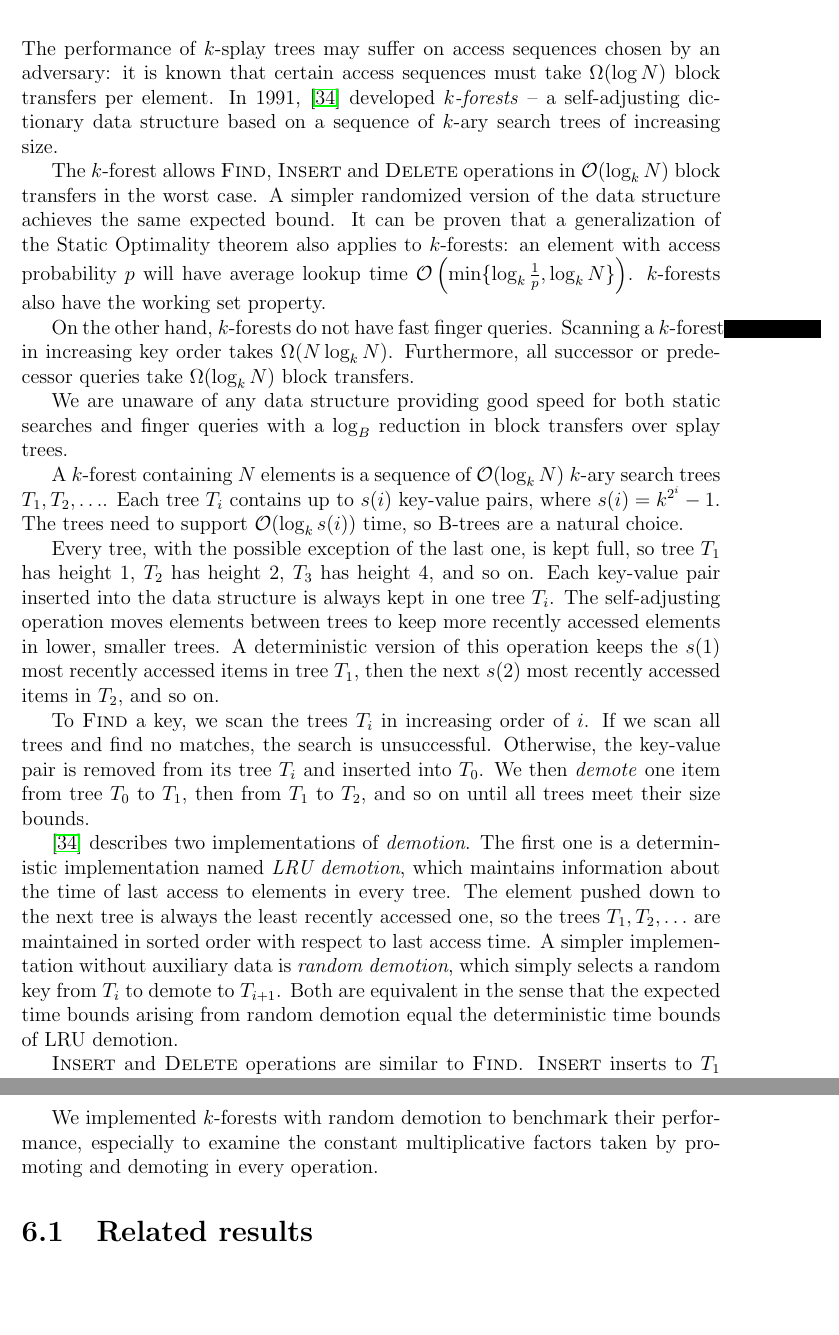
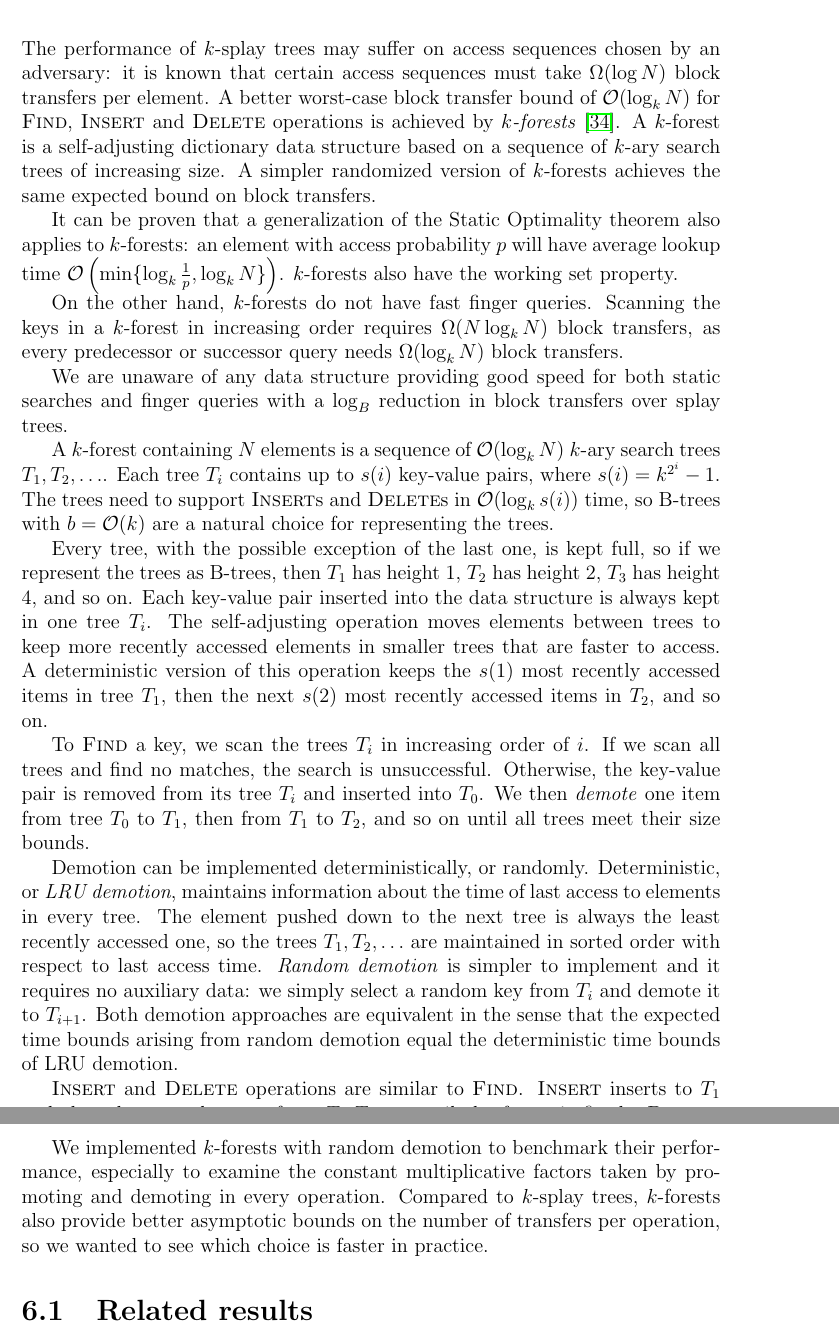
Before and after one commit to agentydragon/thesis, a LaTeX thesis (text/thesis.tex, which reads text/kforest.tex): two parts of pages 30 and 31 of 67, joined at a grey line, cut so that both start at the same text, the shorter picture padded with empty space. Compiled offline with pdfLaTeX.

Commit message:
More corrections

```diff
--- a/text/kforest.tex
+++ b/text/kforest.tex
@@ -3,22 +3,21 @@
 The performance of $k$-splay trees may suffer on access sequences chosen
 by an adversary: it is known that certain access sequences must
 take $\Omega(\log N)$ block transfers per element.
-In 1991, \cite{martel} developed \emph{$k$-forests} --
-a self-adjusting dictionary data structure based on a sequence of
-$k$-ary search trees of increasing size.
+A better worst-case block transfer bound of $\O(\log_k N)$ for \textsc{Find},
+\textsc{Insert} and \textsc{Delete} operations is achieved by \emph{$k$-forests} \cite{martel}.
+A $k$-forest is a self-adjusting dictionary data structure based on a sequence
+of $k$-ary search trees of increasing size. A simpler randomized version
+of $k$-forests achieves the same expected bound on block transfers.
 
-The $k$-forest allows \textsc{Find}, \textsc{Insert} and \textsc{Delete}
-operations in $\O(\log_k N)$ block transfers in the worst case. A simpler
-randomized version of the data structure achieves the same expected bound.
 It can be proven that a generalization of the Static Optimality theorem
 also applies to $k$-forests: an element with access probability $p$
 will have average lookup time $\O\left(\min\{\log_k \frac{1}{p}, \log_k
 N\}\right)$. $k$-forests also have the working set property.
 
 On the other hand, $k$-forests do not have fast finger queries. Scanning
-a~\mbox{$k$-forest} in increasing key order takes $\Omega(N\log_k N)$.
-Furthermore, all successor or predecessor queries take $\Omega(\log_k N)$
-block transfers.
+the keys in a~\mbox{$k$-forest} in increasing order requires
+$\Omega(N\log_k N)$ block transfers, as every predecessor or successor query
+needs $\Omega(\log_k N)$ block transfers.
 
 We are unaware of any data structure providing good speed for both static
 searches and finger queries with a $\log_B$ reduction in block transfers
@@ -26,17 +25,19 @@ over splay trees.
 
 A $k$-forest containing $N$ elements is a sequence of $\O(\log_k N)$ $k$-ary
 search trees $T_1, T_2, \ldots$. Each tree $T_i$ contains up to $s(i)$ key-value
-pairs, where $s(i) = k^{2^i} - 1$. The trees need to support $\O(\log_k s(i))$
-time, so B-trees are a natural choice.
+pairs, where $s(i) = k^{2^i} - 1$. The trees need to support \textsc{Insert}s
+and \textsc{Delete}s in $\O(\log_k s(i))$ time, so \mbox{B-trees} with
+$b=\O(k)$ are a natural choice for representing the trees.
 
 Every tree, with the possible exception of the last one, is kept full,
-so tree $T_1$ has height 1, $T_2$ has height 2, $T_3$ has height 4, and so on.
+so if we represent the trees as \mbox{B-trees}, then $T_1$ has height 1,
+$T_2$ has height 2, $T_3$ has height 4, and so on.
 Each key-value pair inserted into the data structure is always kept in one
 tree $T_i$. The self-adjusting operation moves elements between trees to
-keep more recently accessed elements in lower, smaller trees.
-A deterministic version of this operation keeps the $s(1)$ most recently
-accessed items in tree $T_1$, then the next $s(2)$ most recently accessed
-items in $T_2$, and so on.
+keep more recently accessed elements in smaller trees that are faster
+to access. A deterministic version of this operation keeps the $s(1)$ most
+recently accessed items in tree $T_1$, then the next $s(2)$ most recently
+accessed items in $T_2$, and so on.
 
 To \textsc{Find} a key, we scan the trees $T_i$ in increasing order of $i$.
 If we scan all trees and find no matches, the search is unsuccessful.
@@ -44,16 +45,16 @@ Otherwise, the key-value pair is removed from its tree $T_i$ and inserted
 into $T_0$. We then \emph{demote} one item from tree $T_0$ to $T_1$,
 then from $T_1$ to $T_2$, and so on until all trees meet their size bounds.
 
-\cite{martel} describes two implementations of \emph{demotion}.
-The first one is a deterministic implementation named \emph{LRU demotion},
-which maintains information about the time of last access to elements
-in every tree. The element pushed down to the next tree is always the least
-recently accessed one, so the trees $T_1,T_2,\ldots$ are maintained in sorted
-order with respect to last access time.
-A simpler implementation without auxiliary data is \emph{random demotion},
-which simply selects a random key from $T_i$ to demote to $T_{i+1}$.
-Both are equivalent in the sense that the expected time bounds arising
-from random demotion equal the deterministic time bounds of LRU demotion.
+Demotion can be implemented deterministically, or randomly.
+Deterministic, or \emph{LRU demotion}, maintains information about the time
+of last access to elements in every tree. The element pushed down to the next
+tree is always the least recently accessed one, so the trees $T_1,T_2,\ldots$
+are maintained in sorted order with respect to last access time.
+\emph{Random demotion} is simpler to implement and it requires no auxiliary
+data: we simply select a random key from $T_i$ and demote it to $T_{i+1}$.
+Both demotion approaches are equivalent in the sense that the expected time
+bounds arising from random demotion equal the deterministic time bounds of
+LRU demotion.
 
 \textsc{Insert} and \textsc{Delete} operations are similar to \textsc{Find}.
 \textsc{Insert} inserts to $T_1$ and then demotes elements from $T_1,T_2,\ldots$
@@ -82,7 +83,9 @@ Again, let $q(K_i)$ be the number of accesses to $K_i$.
 
 We implemented $k$-forests with random demotion to benchmark their performance,
 especially to examine the constant multiplicative factors taken by promoting
-and demoting in every operation.
+and demoting in every operation. Compared to $k$-splay trees, $k$-forests
+also provide better asymptotic bounds on the number of transfers per operation,
+so we wanted to see which choice is faster in practice.
 
 \section{Related results}
 \cite{alternatives-to-splay-trees} and \cite{unified-access-bound} extend
```
Also changed, not shown: text/cob.tex (+3 -3 lines).
